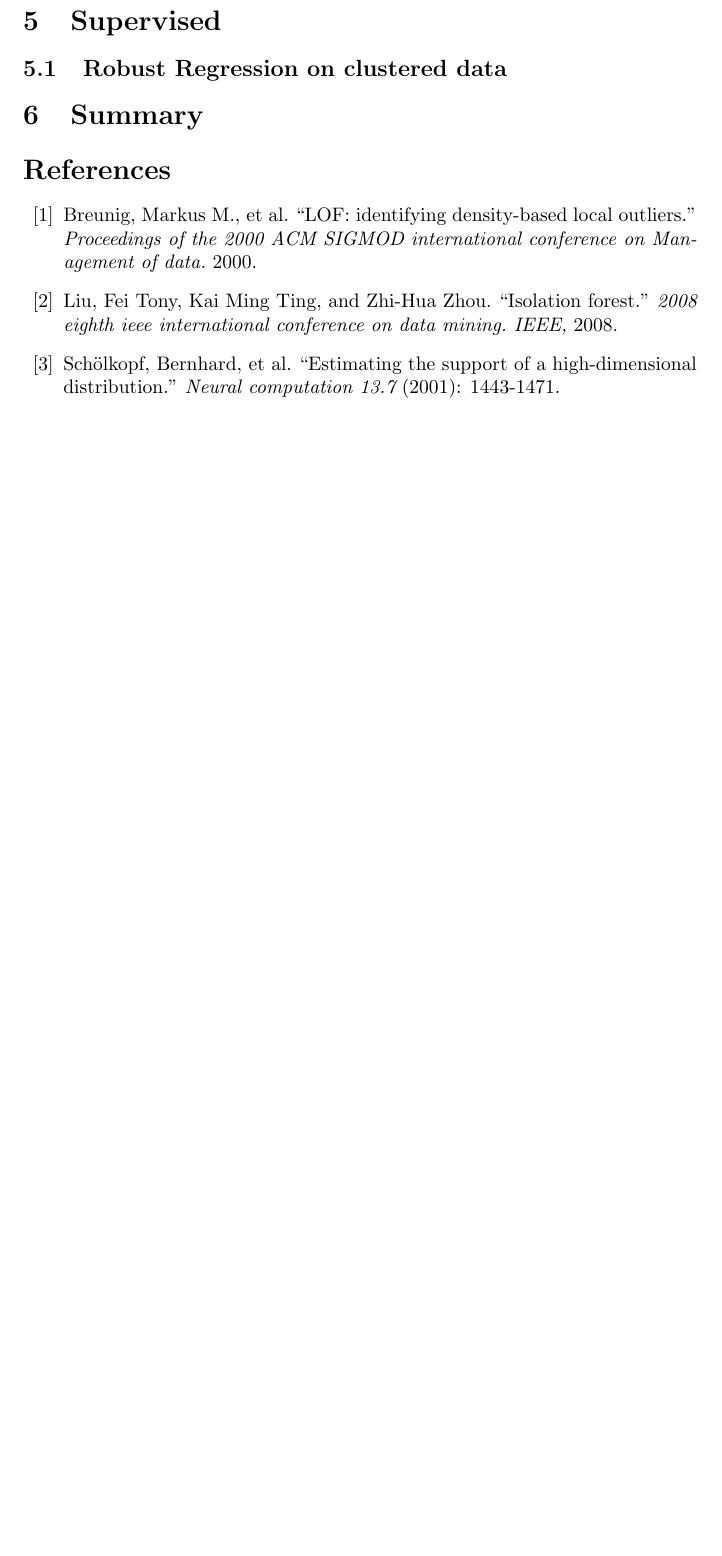
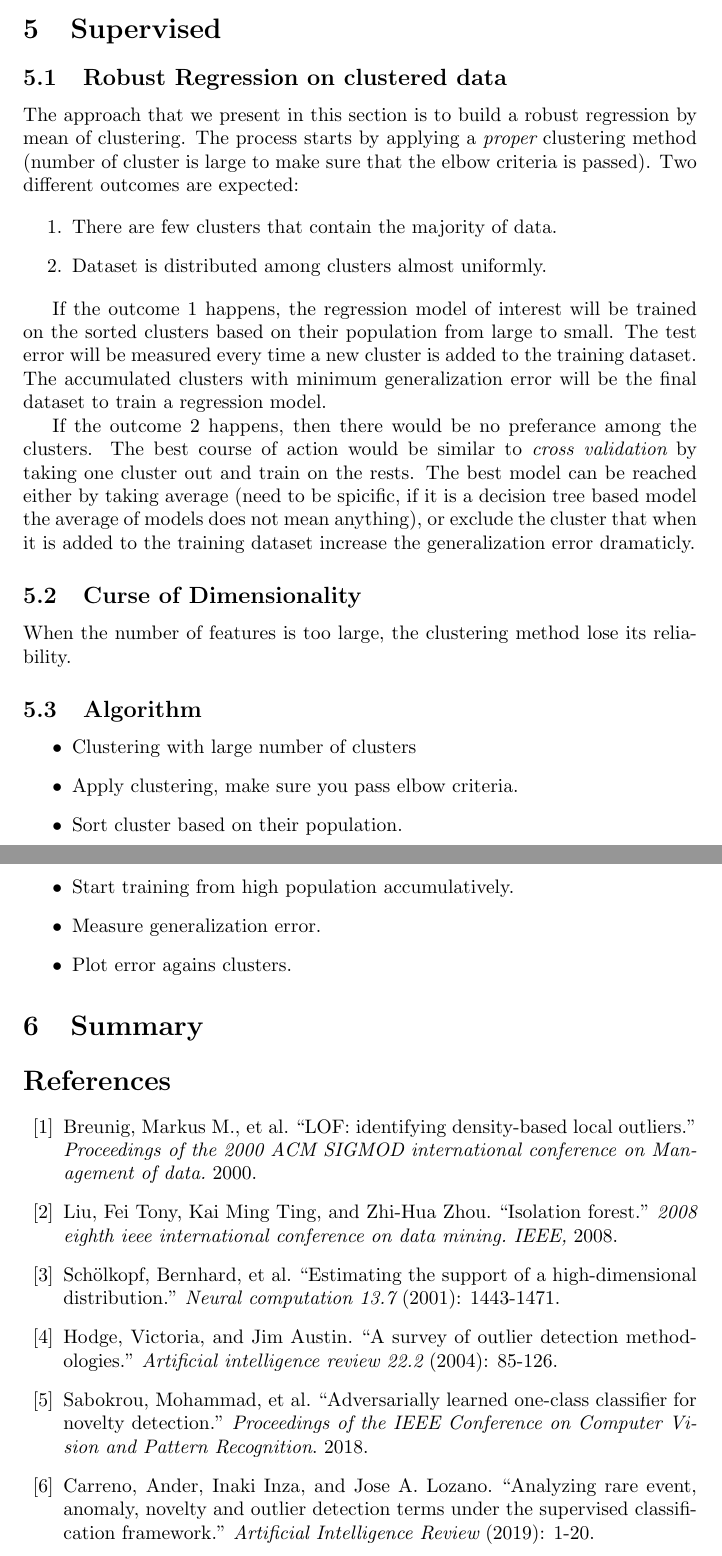
Before and after one commit to khroushan/outliers-handling, a LaTeX document (doc/outlier_detection.tex): part of page 2 of 2 before the commit and two parts of pages 2 and 3 of 3 after it, the two joined at a grey line, cut so that both start at the same text, the shorter picture padded with empty space. The pictures show the PDF file doc/outlier_detection.pdf that the author committed with the source.

Commit message:
(i)improving the text, (ii) add refrences

```diff
--- a/doc/outlier_detection.tex
+++ b/doc/outlier_detection.tex
@@ -49,6 +67,33 @@ Outliers have shorter tree branch length compare to the outliers
 %%%%%
 \subsection{Robust Regression on clustered data}
 
+The approach that we present in this section is to build a robust regression by mean of clustering. The process starts by applying a {\em proper} clustering method to the dataset.  Two different outcomes are expected:
+
+\begin{enumerate}
+\item \label{few-cluster} There are few clusters that contain the majority of the dataset.
+\item \label{uniform-cluster} Dataset is distributed among clusters almost uniformly.
+\end{enumerate}
+
+If the outcome \ref{few-cluster}  happens, the regression model of interest will be trained on the sorted clusters based on their population from large to small. The test error will be measured every time a new cluster is added to the training dataset. The accumulated clusters with minimum generalization error will be the final dataset to train a regression model.
+
+If the outcome \ref{uniform-cluster}  happens, then there would be no preferance among the clusters to start with. The best course of action would be similar to {\em cross validation} by taking one cluster  out and train on the rests. The best model can be reached either by taking average of parameters if a model is linear,  or exclude the cluster that when it is added to the training dataset increase the generalization error dramaticly. The later approach is tacken when avering of parameters does not make any sense such as case of decision tree.
+
+(number of cluster is large to make sure that the elbow criteria is passed).
+
+
+\subsection{Curse of Dimensionality}
+When the number of features is too large, the clustering method lose its reliability.
+
+
+\subsection{Algorithm}
+\begin{itemize}
+\item Clustering with large number of clusters
+\item Apply clustering, make sure you pass elbow criteria.
+\item Sort cluster based on their population.
+\item Start training from high population accumulatively.
+\item Measure generalization error.
+\item Plot error agains clusters.
+\end{itemize}
 
 %%%%%%%%%%
 \section{Summary}
@@ -63,6 +108,11 @@ Outliers have shorter tree branch length compare to the outliers
 
 \bibitem{high_dim} Sch\"{o}lkopf, Bernhard, et al. ``Estimating the support of a high-dimensional distribution.'' {\em Neural computation 13.7} (2001): 1443-1471.
 
+\bibitem{outlier_survey}  Hodge, Victoria, and Jim Austin. ``A survey of outlier detection methodologies.'' {\em Artificial intelligence review 22.2} (2004): 85-126.
+
+\bibitem{advers_novelty_detection} Sabokrou, Mohammad, et al. ``Adversarially learned one-class classifier for novelty detection.'' {\em Proceedings of the IEEE Conference on Computer Vision and Pattern Recognition}. 2018.
+
+\bibitem{rare_event} Carreno, Ander, Inaki Inza, and Jose A. Lozano. ``Analyzing rare event, anomaly, novelty and outlier detection terms under the supervised classification framework.'' {\em Artificial Intelligence Review} (2019): 1-20.
 \end{thebibliography}
 
 \end{document}
```
Also changed, not shown: doc/outlier_detection.pdf, doc/outlier_detection.tex (26 more changed lines), 1 other file.
